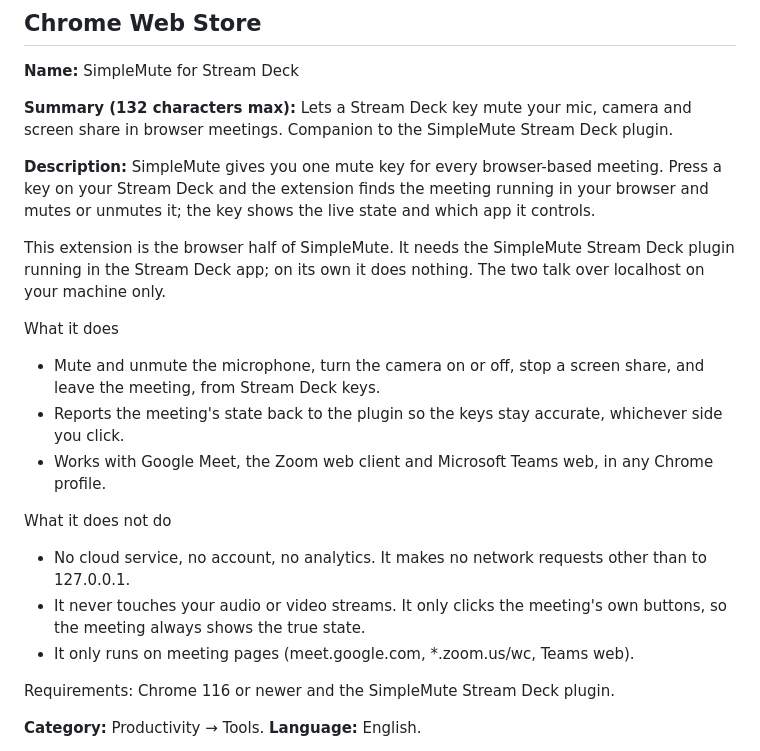
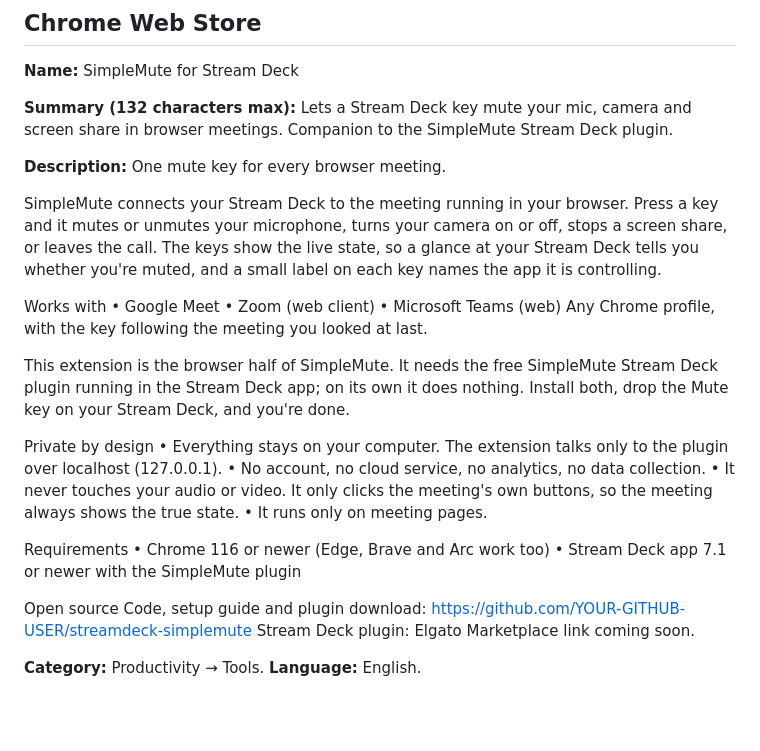
Before and after one commit to theanam/streamdeck-simplemute, a Markdown page: store/LISTING.md, the part around the change. Rendered like a GitHub page; blank space fills up the shorter version.

Commit message:
Store listing: new Chrome Web Store description with repository link
Co-Authored-By: Claude Fable 5.1 <noreply@anthropic.com>

```diff
--- a/store/LISTING.md
+++ b/store/LISTING.md
@@ -10,21 +10,31 @@ Copy for the Chrome Web Store and the Elgato Marketplace, plus the exact files t
 Lets a Stream Deck key mute your mic, camera and screen share in browser meetings. Companion to the SimpleMute Stream Deck plugin.
 
 **Description:**
-SimpleMute gives you one mute key for every browser-based meeting. Press a key on your Stream Deck and the extension finds the meeting running in your browser and mutes or unmutes it; the key shows the live state and which app it controls.
+One mute key for every browser meeting.
 
-This extension is the browser half of SimpleMute. It needs the SimpleMute Stream Deck plugin running in the Stream Deck app; on its own it does nothing. The two talk over localhost on your machine only.
+SimpleMute connects your Stream Deck to the meeting running in your browser. Press a key and it mutes or unmutes your microphone, turns your camera on or off, stops a screen share, or leaves the call. The keys show the live state, so a glance at your Stream Deck tells you whether you're muted, and a small label on each key names the app it is controlling.
 
-What it does
-- Mute and unmute the microphone, turn the camera on or off, stop a screen share, and leave the meeting, from Stream Deck keys.
-- Reports the meeting's state back to the plugin so the keys stay accurate, whichever side you click.
-- Works with Google Meet, the Zoom web client and Microsoft Teams web, in any Chrome profile.
+Works with
+• Google Meet
+• Zoom (web client)
+• Microsoft Teams (web)
+Any Chrome profile, with the key following the meeting you looked at last.
 
-What it does not do
-- No cloud service, no account, no analytics. It makes no network requests other than to 127.0.0.1.
-- It never touches your audio or video streams. It only clicks the meeting's own buttons, so the meeting always shows the true state.
-- It only runs on meeting pages (meet.google.com, *.zoom.us/wc, Teams web).
+This extension is the browser half of SimpleMute. It needs the free SimpleMute Stream Deck plugin running in the Stream Deck app; on its own it does nothing. Install both, drop the Mute key on your Stream Deck, and you're done.
 
-Requirements: Chrome 116 or newer and the SimpleMute Stream Deck plugin.
+Private by design
+• Everything stays on your computer. The extension talks only to the plugin over localhost (127.0.0.1).
+• No account, no cloud service, no analytics, no data collection.
+• It never touches your audio or video. It only clicks the meeting's own buttons, so the meeting always shows the true state.
+• It runs only on meeting pages.
+
+Requirements
+• Chrome 116 or newer (Edge, Brave and Arc work too)
+• Stream Deck app 7.1 or newer with the SimpleMute plugin
+
+Open source
+Code, setup guide and plugin download: https://github.com/YOUR-GITHUB-USER/streamdeck-simplemute
+Stream Deck plugin: Elgato Marketplace link coming soon.
 
 **Category:** Productivity → Tools. **Language:** English.
 
```
